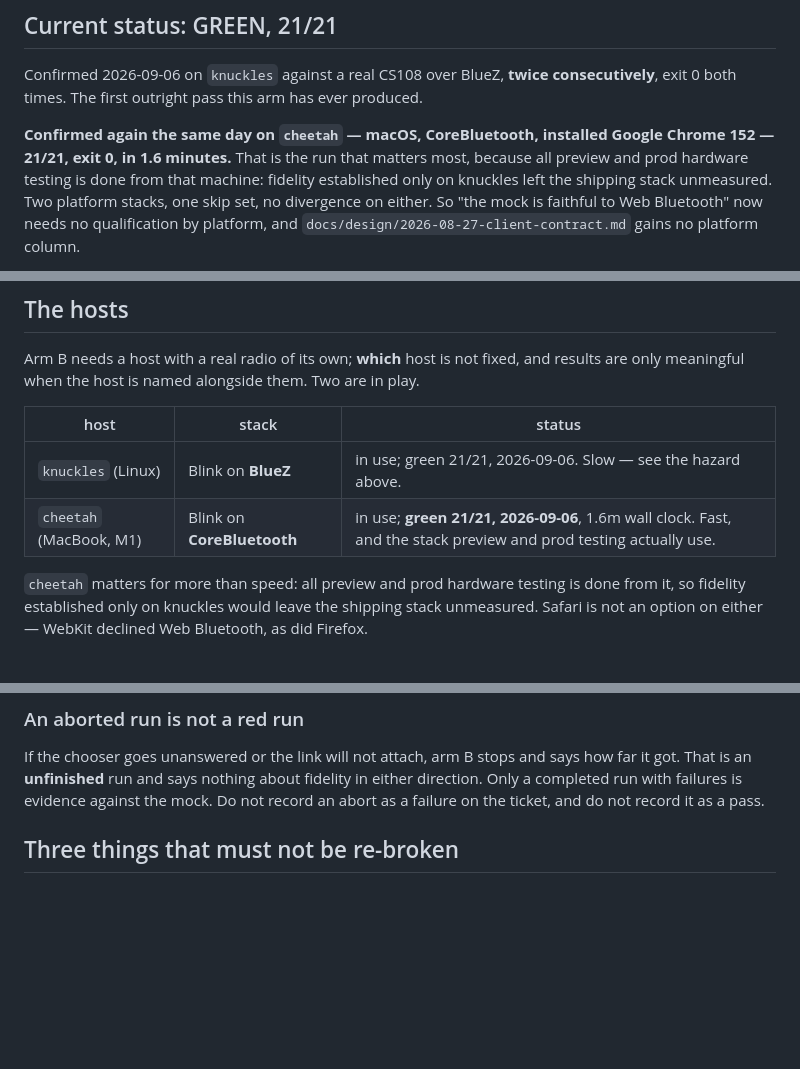
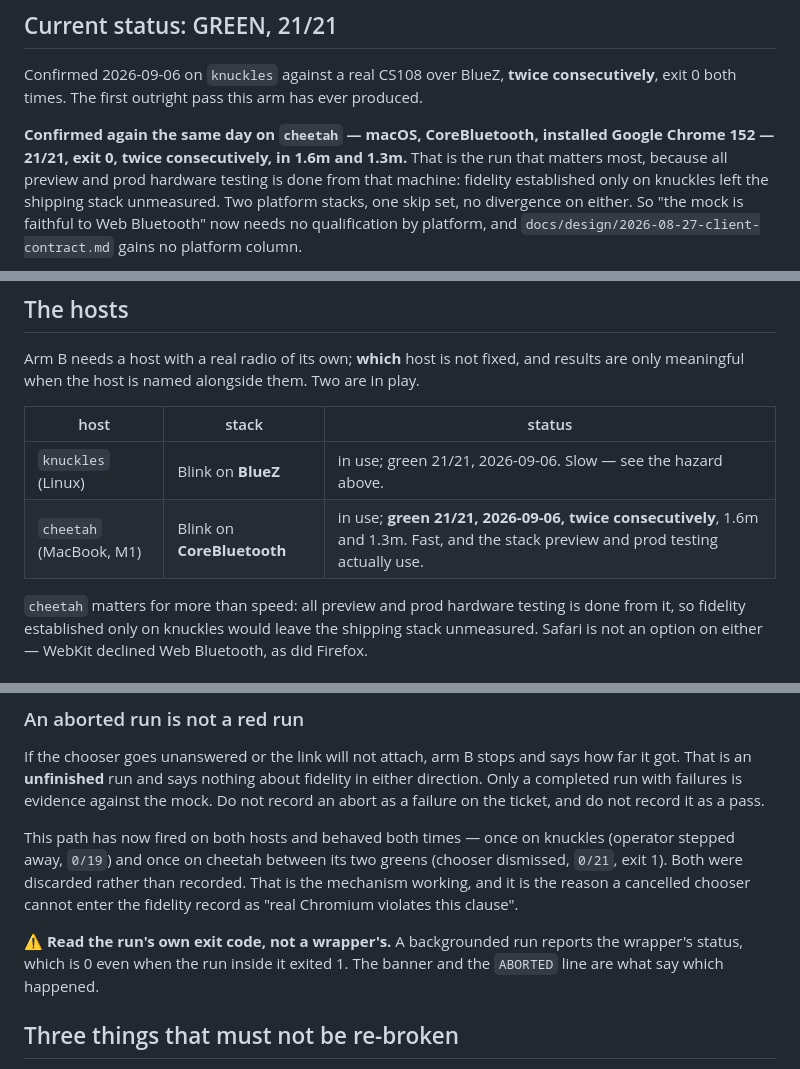
Before and after one commit to ble-mcp-test/ble-mcp-test, a Markdown page: docs/conformance-arm-b.md, 3 parts joined by grey strips. GitHub-like rendering; blank space fills up the shorter version.

Commit message:
docs: cheetah's green is two consecutive runs, not one
21/21 exit 0 twice on 2026-09-06 — 1.6m and 1.3m — so the CoreBluetooth
result now rests on the same footing as knuckles' rather than on a single
observation. One run cannot distinguish a stable result from a lucky one,
and this is the sentence that gets quoted.

Between the two greens a run aborted at check 1 with the chooser
dismissed, 0/21, exit 1. Discarded, not recorded: an unfinished run says
nothing about fidelity in either direction. That is the abort path's
second real exercise across the two hosts and it behaved again, so the
doc now says so — a mechanism is only worth trusting once it has been
seen to fire, and this one has now fired on both.

Also recorded: a backgrounded run reports the WRAPPER's exit status, which
is 0 even when the run inside it exited 1. The banner and the ABORTED line
are what distinguish an abort from a pass, not the harness's code.

Refs TRA-1256.

Co-Authored-By: Claude Opus 5 (1M context) <noreply@anthropic.com>
Claude-Session: https://claude.ai/code/session_01Me1HGtfgTyUv6FwQPAHCr1

```diff
--- a/docs/conformance-arm-b.md
+++ b/docs/conformance-arm-b.md
@@ -15,7 +15,8 @@ consecutively**, exit 0 both times. The first outright pass this arm has ever
 produced.
 
 **Confirmed again the same day on `cheetah` — macOS, CoreBluetooth, installed
-Google Chrome 152 — 21/21, exit 0, in 1.6 minutes.** That is the run that
+Google Chrome 152 — 21/21, exit 0, twice consecutively, in 1.6m and 1.3m.**
+That is the run that
 matters most, because all preview and prod hardware testing is done from that
 machine: fidelity established only on knuckles left the shipping stack
 unmeasured. Two platform stacks, one skip set, no divergence on either. So
@@ -114,7 +115,7 @@ play.
 | host | stack | status |
 |---|---|---|
 | `knuckles` (Linux) | Blink on **BlueZ** | in use; green 21/21, 2026-09-06. Slow — see the hazard above. |
-| `cheetah` (MacBook, M1) | Blink on **CoreBluetooth** | in use; **green 21/21, 2026-09-06**, 1.6m wall clock. Fast, and the stack preview and prod testing actually use. |
+| `cheetah` (MacBook, M1) | Blink on **CoreBluetooth** | in use; **green 21/21, 2026-09-06, twice consecutively**, 1.6m and 1.3m. Fast, and the stack preview and prod testing actually use. |
 
 `cheetah` matters for more than speed: all preview and prod hardware testing is
 done from it, so fidelity established only on knuckles would leave the shipping
@@ -324,6 +325,16 @@ either direction. Only a completed run with failures is evidence against the
 mock. Do not record an abort as a failure on the ticket, and do not record it as
 a pass.
 
+This path has now fired on both hosts and behaved both times — once on knuckles
+(operator stepped away, `0/19`) and once on cheetah between its two greens
+(chooser dismissed, `0/21`, exit 1). Both were discarded rather than recorded.
+That is the mechanism working, and it is the reason a cancelled chooser cannot
+enter the fidelity record as "real Chromium violates this clause".
+
+⚠ **Read the run's own exit code, not a wrapper's.** A backgrounded run reports
+the wrapper's status, which is 0 even when the run inside it exited 1. The
+banner and the `ABORTED` line are what say which happened.
+
 ## Three things that must not be re-broken
 
 All three are held by `tests/unit/conformance-arm-b-headed.test.ts`. Two were
```
Also changed, not shown: other parts of docs/conformance-arm-b.md (+2 -2 lines).
